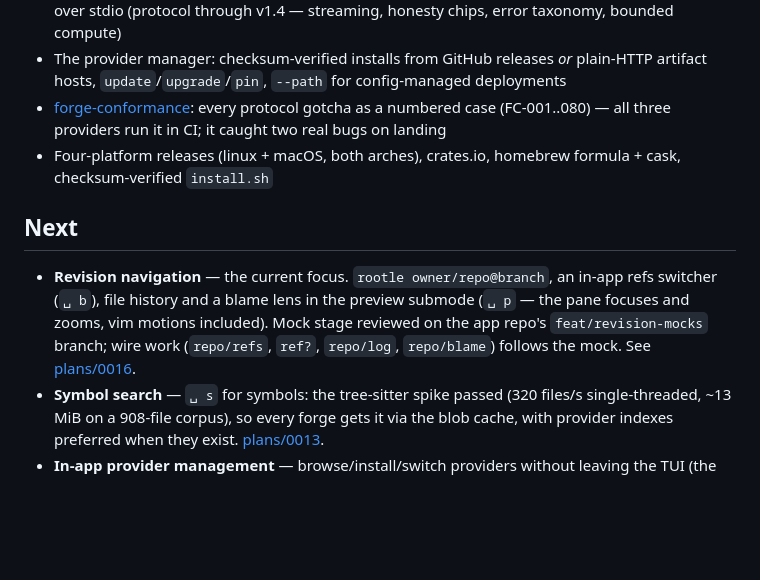
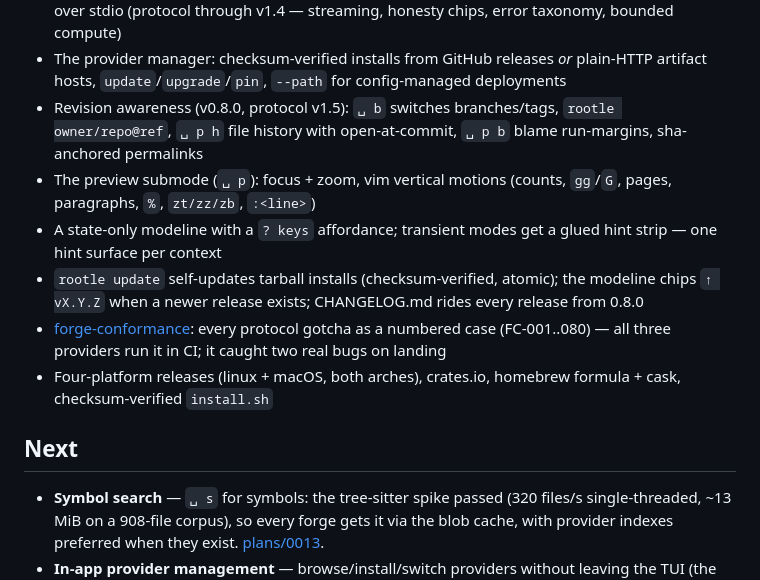
Before and after one commit to rootledev/rootledev.github.io, a Markdown page: doc/roadmap.md, the part around the change. Drawn GitHub-style; blank space fills up the shorter version.

```diff
--- a/doc/roadmap.md
+++ b/doc/roadmap.md
@@ -25,6 +25,16 @@ numbered, status in each header.
 - The provider manager: checksum-verified installs from GitHub
   releases *or* plain-HTTP artifact hosts, `update`/`upgrade`/`pin`,
   `--path` for config-managed deployments
+- Revision awareness (v0.8.0, protocol v1.5): `␣ b` switches
+  branches/tags, `rootle owner/repo@ref`, `␣ p h` file history with
+  open-at-commit, `␣ p b` blame run-margins, sha-anchored permalinks
+- The preview submode (`␣ p`): focus + zoom, vim vertical motions
+  (counts, `gg`/`G`, pages, paragraphs, `%`, `zt/zz/zb`, `:<line>`)
+- A state-only modeline with a `? keys` affordance; transient modes get
+  a glued hint strip — one hint surface per context
+- `rootle update` self-updates tarball installs (checksum-verified,
+  atomic); the modeline chips `↑ vX.Y.Z` when a newer release exists;
+  CHANGELOG.md rides every release from 0.8.0
 - [forge-conformance](https://github.com/rootledev/forge-conformance):
   every protocol gotcha as a numbered case (FC-001..080) — all three
   providers run it in CI; it caught two real bugs on landing
@@ -33,13 +43,6 @@ numbered, status in each header.
 
 ## Next
 
-- **Revision navigation** — the current focus. `rootle owner/repo@branch`,
-  an in-app refs switcher (`␣ b`), file history and a blame lens in the
-  preview submode (`␣ p` — the pane focuses and zooms, vim motions
-  included). Mock stage reviewed on the app repo's
-  `feat/revision-mocks` branch; wire work (`repo/refs`, `ref?`,
-  `repo/log`, `repo/blame`) follows the mock. See
-  [plans/0016](https://github.com/rootledev/rootle/blob/main/plans/0016-product-direction.md).
 - **Symbol search** — `␣ s` for symbols: the tree-sitter spike passed
   (320 files/s single-threaded, ~13 MiB on a 908-file corpus), so every
   forge gets it via the blob cache, with provider indexes preferred
```
Also changed, not shown: website/providers.md (+5 -0 lines).
